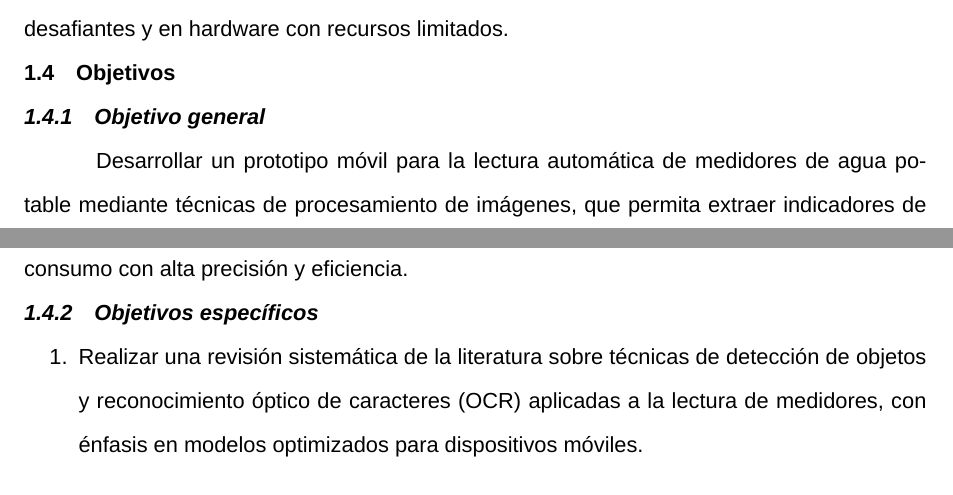
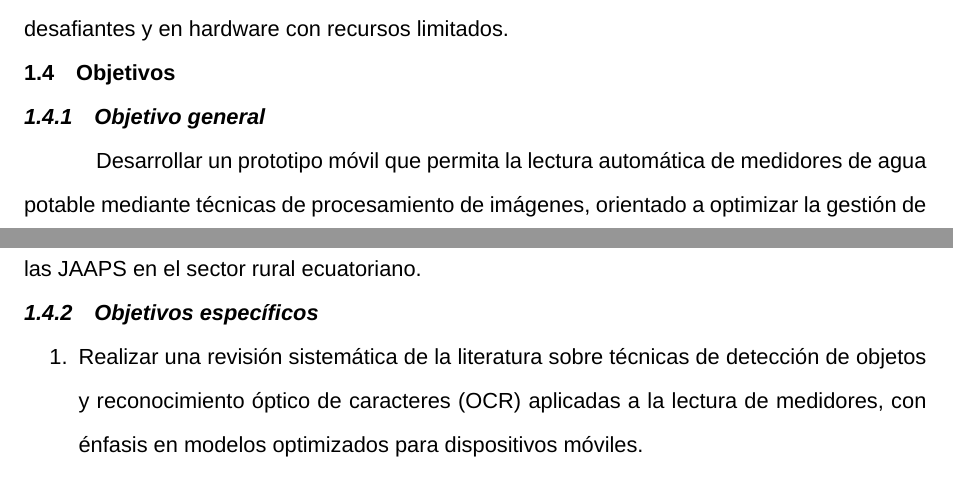
Before and after one commit to lapillaga/tesis-utpl-latex, a LaTeX thesis (main.tex, which reads chapters/chapter1.tex): two parts of pages 15 and 16 of 26, joined at a grey line, cut so that both start at the same text. Compiled offline with XeLaTeX; a missing font is replaced by an installed copy or a similar font.

Commit message:
Add references, readme and update objetive

```diff
--- a/chapters/chapter1.tex
+++ b/chapters/chapter1.tex
@@ -36,7 +36,7 @@ Finalmente, el proyecto presenta una clara justificación científica. Si bien e
 \subsection{Objetivo general}
 \label{ssec:general_objective}
 
-Desarrollar un prototipo móvil para la lectura automática de medidores de agua potable mediante técnicas de procesamiento de imágenes, que permita extraer indicadores de consumo con alta precisión y eficiencia.
+Desarrollar un prototipo móvil que permita la lectura automática de medidores de agua potable mediante técnicas de procesamiento de imágenes, orientado a optimizar la gestión de las JAAPS en el sector rural ecuatoriano.
 
 \subsection{Objetivos específicos}
 \label{ssec:specific_objectives}
```
Also changed, not shown: README.md (added), references/12. Jater-5.5.3.pdf (added), references/13. santiago-alvares-2020-deployment-framework-for-the-internet-of-water-meters-using-computer-vision-on-arm-platform.pdf (added), references/15. Sci-Hub _ _ 10.1109_SAMI50585.2021.9378611.pdf (added), references/16. IEEE Xplore Full-Text PDF_.pdf (added), references/3. (93-104)+784+Fnl+galley.pdf (added), references/4. Automatic Meter Detection and Recognition- A  Robust Approach Based on Image Processing  Techniques.pdf (added), 11 other files.
